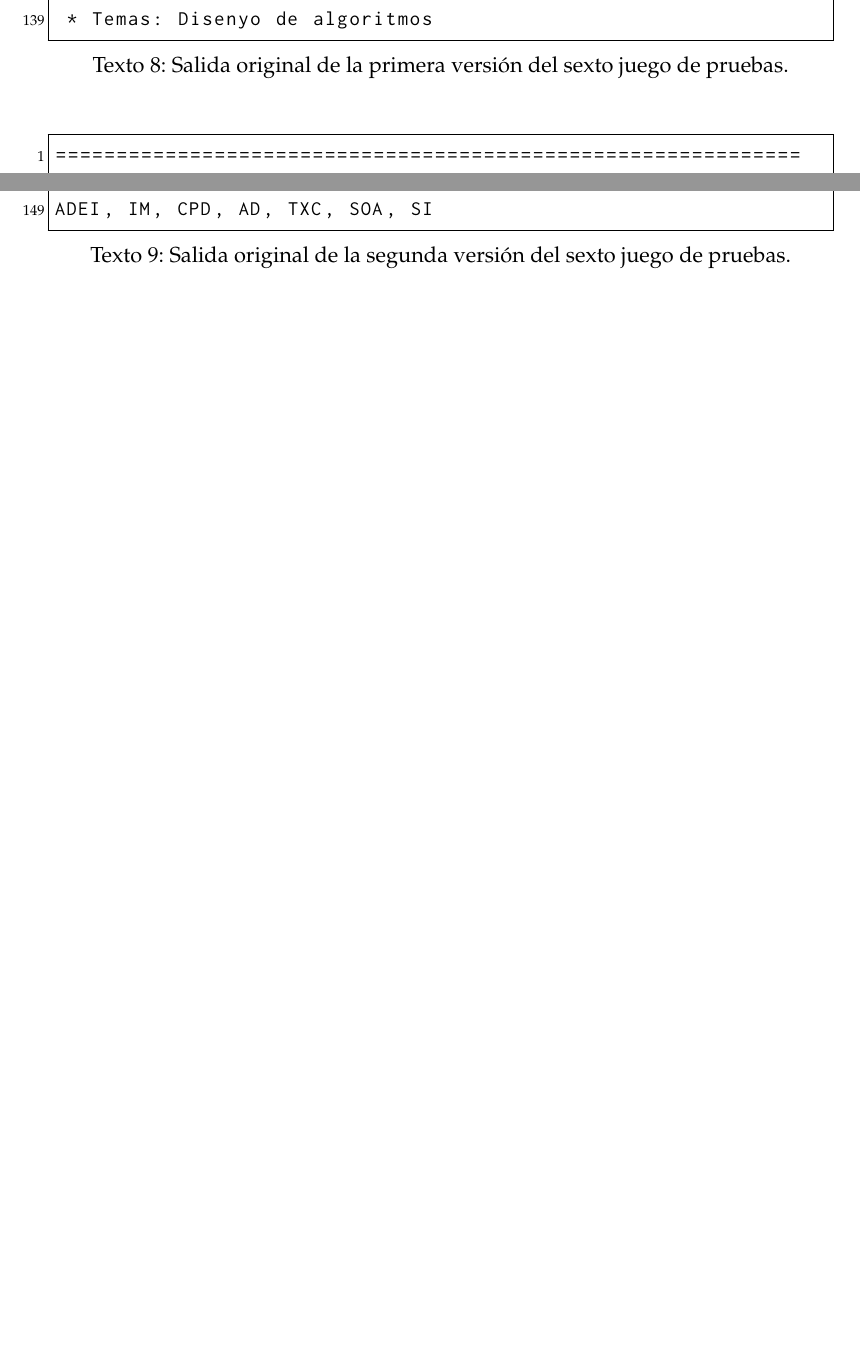
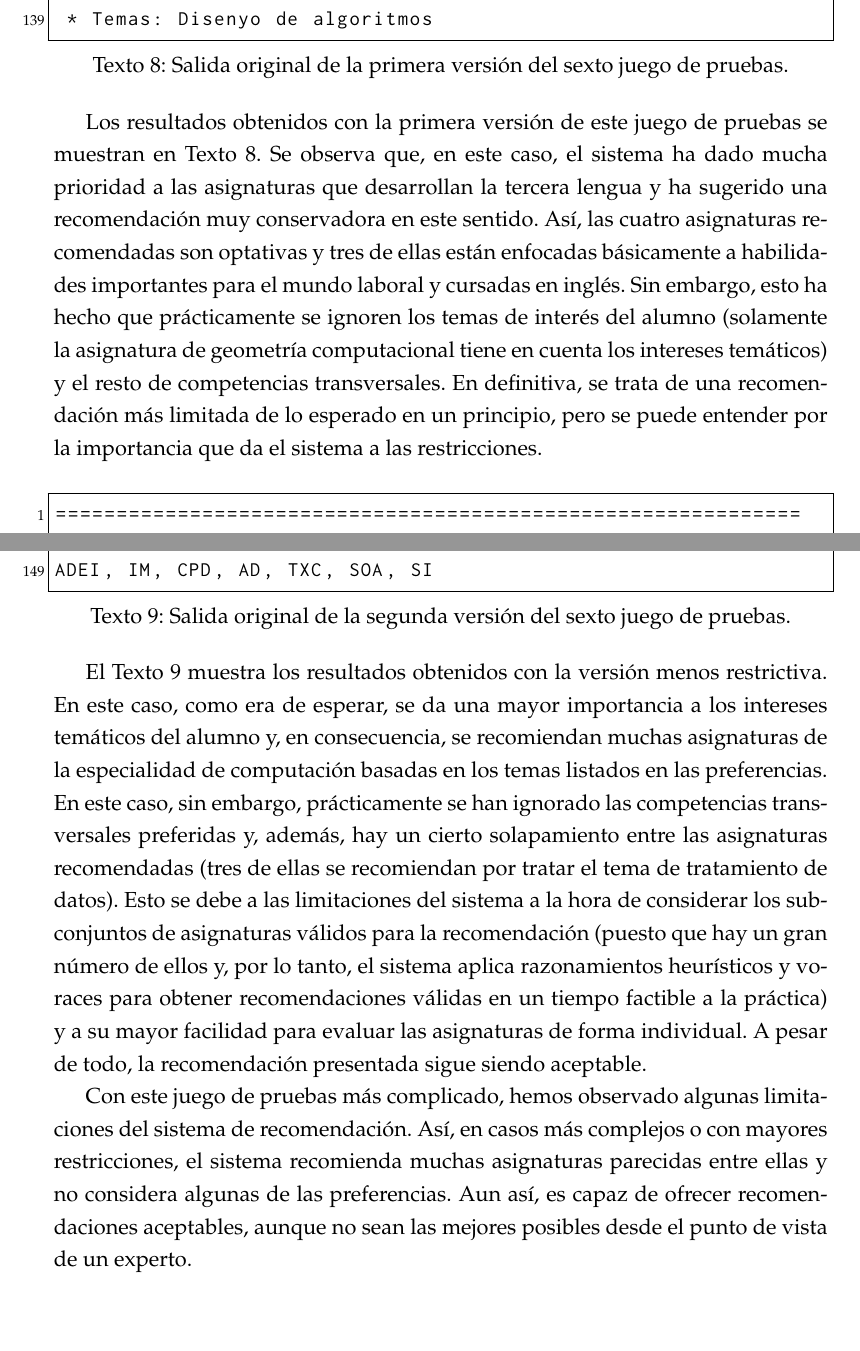
Before and after one commit to elorenteg/IA-SBCs, a LaTeX document (informe/informe.tex, which reads informe/prueba-6.tex): two parts of pages 66 and 70 of 71 before the commit and two parts of pages 67 and 72 of 73 after it, joined at a grey line, cut so that both start at the same text, the shorter picture padded with empty space. Compiled offline with pdfLaTeX.

Commit message:
Juegos de prueba explicados del todo.
Con esto, en principio el informe está "terminado" quitando algunos
detalles que hay que revisar y corregir.

```diff
--- a/informe/prueba-6.tex
+++ b/informe/prueba-6.tex
@@ -7,3 +48,15 @@
         juego de pruebas.}, label={lst:prueba-6a}]%
     {resultado-6a.txt}
 
+Los resultados obtenidos con la primera versión de este juego de pruebas se
+muestran en \autoref{lst:prueba-6a}. Se observa que, en este caso, el sistema
+ha dado mucha prioridad a las asignaturas que desarrollan la tercera lengua
+y ha sugerido una recomendación muy conservadora en este sentido. Así, las
+cuatro asignaturas recomendadas son optativas y tres de ellas están enfocadas
+básicamente a habilidades importantes para el mundo laboral y cursadas en
+inglés. Sin embargo, esto ha hecho que prácticamente se ignoren los temas de
+interés del alumno (solamente la asignatura de geometría computacional tiene
+en cuenta los intereses temáticos) y el resto de competencias transversales.
+En definitiva, se trata de una recomendación más limitada de lo esperado en
+un principio, pero se puede entender por la importancia que da el sistema a
+las restricciones.
@@ -13,4 +65,25 @@
         juego de pruebas.}, label={lst:prueba-6b}]%
     {resultado-6b.txt}
 
-%%% TODO : Análisis del resultado obtenido y comparativa con lo esperado.
+El \autoref{lst:prueba-6b} muestra los resultados obtenidos con la versión
+menos restrictiva. En este caso, como era de esperar, se da una mayor
+importancia a los intereses temáticos del alumno y, en consecuencia, se
+recomiendan muchas asignaturas de la especialidad de computación basadas en
+los temas listados en las preferencias. En este caso, sin embargo,
+prácticamente se han ignorado las competencias transversales preferidas y,
+además, hay un cierto solapamiento entre las asignaturas recomendadas (tres de
+ellas se recomiendan por tratar el tema de tratamiento de datos).
+Esto se debe a las limitaciones del sistema a la hora de considerar los
+subconjuntos de asignaturas válidos para la recomendación (puesto que hay un
+gran número de ellos y, por lo tanto, el sistema aplica razonamientos
+heurísticos y voraces para obtener recomendaciones válidas en un tiempo
+factible a la práctica) y a su mayor facilidad para evaluar las asignaturas de
+forma individual. A pesar de todo, la recomendación presentada sigue siendo
+aceptable.
+
+Con este juego de pruebas más complicado, hemos observado algunas limitaciones
+del sistema de recomendación. Así, en casos más complejos o con mayores
+restricciones, el sistema recomienda muchas asignaturas parecidas entre ellas
+y no considera algunas de las preferencias. Aun así, es capaz de ofrecer
+recomendaciones aceptables, aunque no sean las mejores posibles desde el punto
+de vista de un experto.
```
Also changed, not shown: informe/resultado-5b.txt (+6 -6 lines), informe/prueba-6.tex (44 more changed lines).
